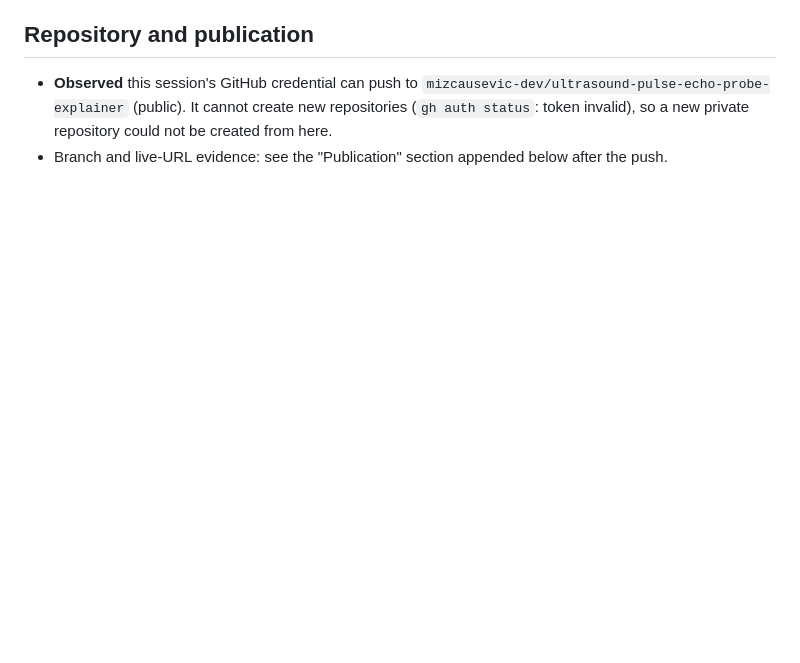
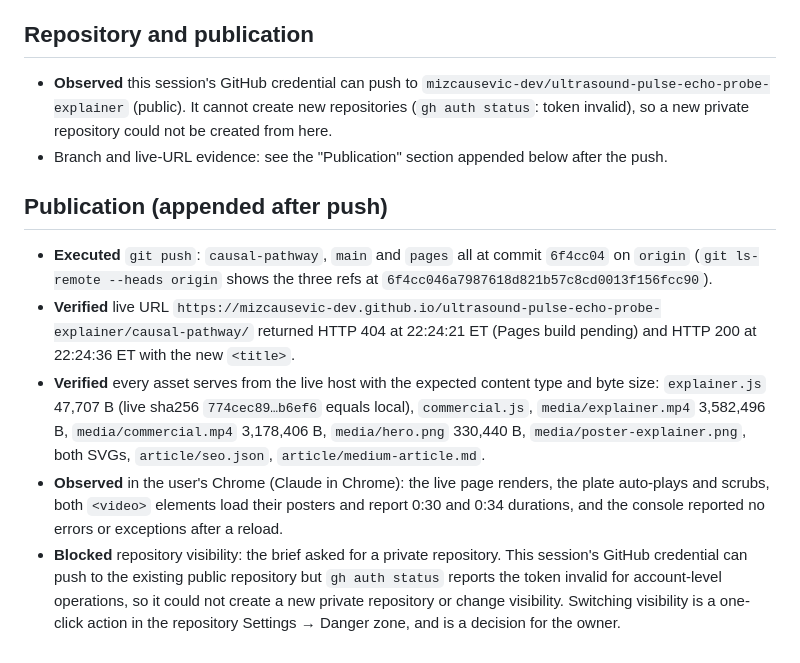
Before and after one commit to mizcausevic-dev/ultrasound-pulse-echo-probe-explainer, a Markdown page: causal-pathway/VERIFICATION.md, the part around the change. GitHub-like rendering; blank space fills up the shorter version.

Commit message:
Record publication evidence in VERIFICATION.md
Co-Authored-By: Claude Fable 5.1 <noreply@anthropic.com>
Claude-Session: https://claude.ai/code/session_01XroWvrmkfdRvDtgMfvtbFv

```diff
--- a/causal-pathway/VERIFICATION.md
+++ b/causal-pathway/VERIFICATION.md
@@ -40,3 +40,11 @@ Date: 2026-10-22 (America/New_York). Workspace: Anthropic cloud session, Node v2
 
 - **Observed** this session's GitHub credential can push to `mizcausevic-dev/ultrasound-pulse-echo-probe-explainer` (public). It cannot create new repositories (`gh auth status`: token invalid), so a new private repository could not be created from here.
 - Branch and live-URL evidence: see the "Publication" section appended below after the push.
+
+## Publication (appended after push)
+
+- **Executed** `git push`: `causal-pathway`, `main` and `pages` all at commit `6f4cc04` on `origin` (`git ls-remote --heads origin` shows the three refs at `6f4cc046a7987618d821b57c8cd0013f156fcc90`).
+- **Verified** live URL `https://mizcausevic-dev.github.io/ultrasound-pulse-echo-probe-explainer/causal-pathway/` returned HTTP 404 at 22:24:21 ET (Pages build pending) and HTTP 200 at 22:24:36 ET with the new `<title>`.
+- **Verified** every asset serves from the live host with the expected content type and byte size: `explainer.js` 47,707 B (live sha256 `774cec89…b6ef6` equals local), `commercial.js`, `media/explainer.mp4` 3,582,496 B, `media/commercial.mp4` 3,178,406 B, `media/hero.png` 330,440 B, `media/poster-explainer.png`, both SVGs, `article/seo.json`, `article/medium-article.md`.
+- **Observed** in the user's Chrome (Claude in Chrome): the live page renders, the plate auto-plays and scrubs, both `<video>` elements load their posters and report 0:30 and 0:34 durations, and the console reported no errors or exceptions after a reload.
+- **Blocked** repository visibility: the brief asked for a private repository. This session's GitHub credential can push to the existing public repository but `gh auth status` reports the token invalid for account-level operations, so it could not create a new private repository or change visibility. Switching visibility is a one-click action in the repository Settings → Danger zone, and is a decision for the owner.
```
